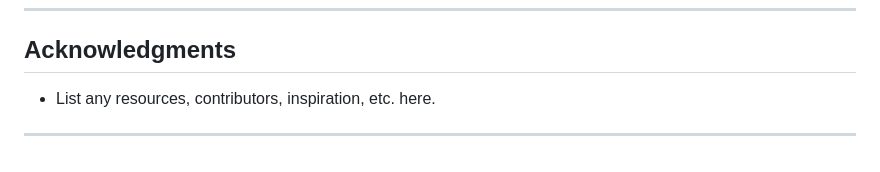
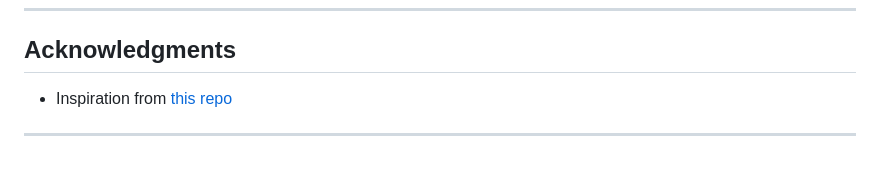
Before and after one commit to richardadonnell/Upwork-Job-Scraper, a Markdown page: README.md, the part around the change printed below. GitHub-like rendering.

```diff
--- a/README.md
+++ b/README.md
@@ -194,6 +194,6 @@ This project is protected under the [SELECT-A-LICENSE](https://choosealicense.co
 
 ##  Acknowledgments
 
-- List any resources, contributors, inspiration, etc. here.
+- Inspiration from [this repo](https://github.com/Vleo4/upwork-bot)
 
 ---
```
Also changed, not shown: other parts of README.md (+1 -1 lines).
